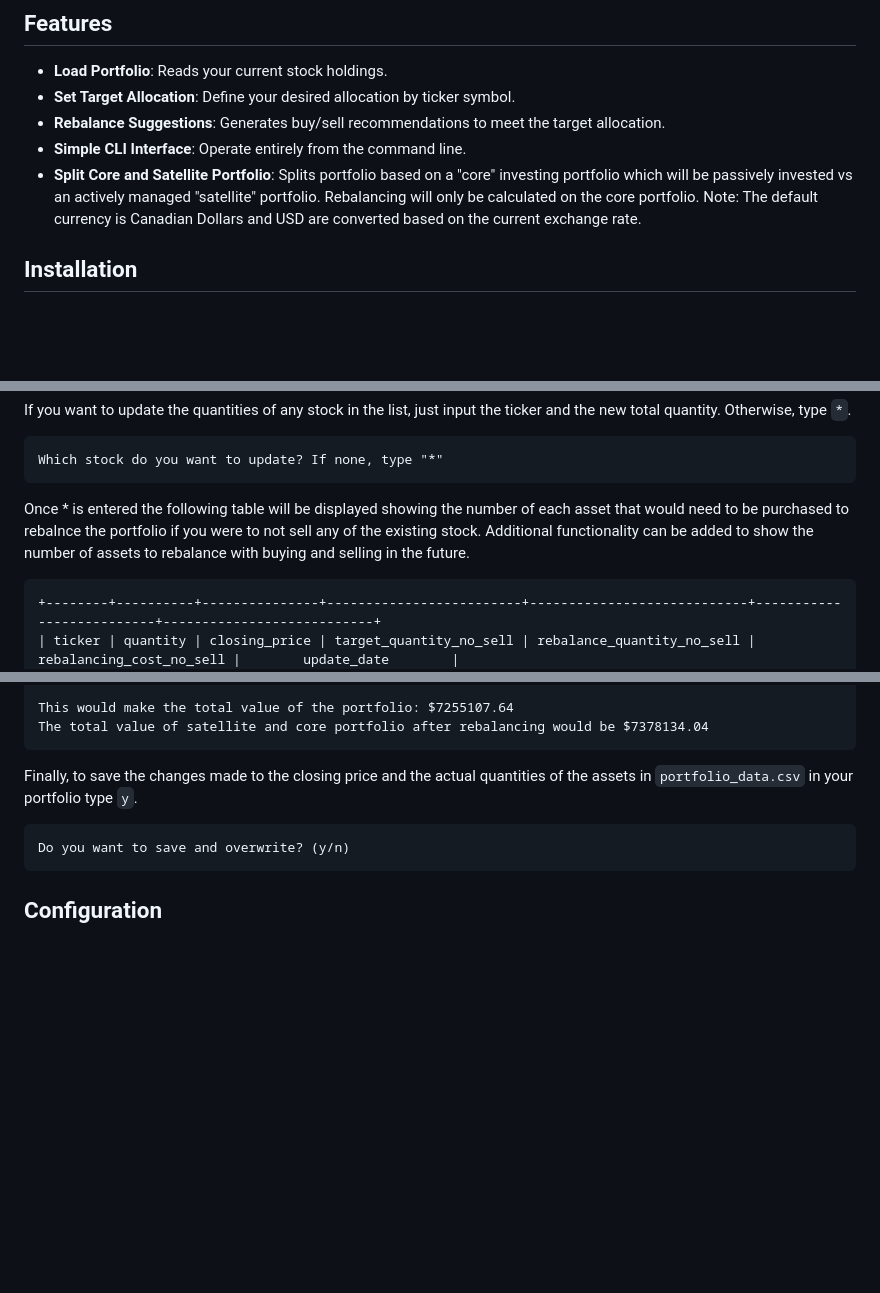
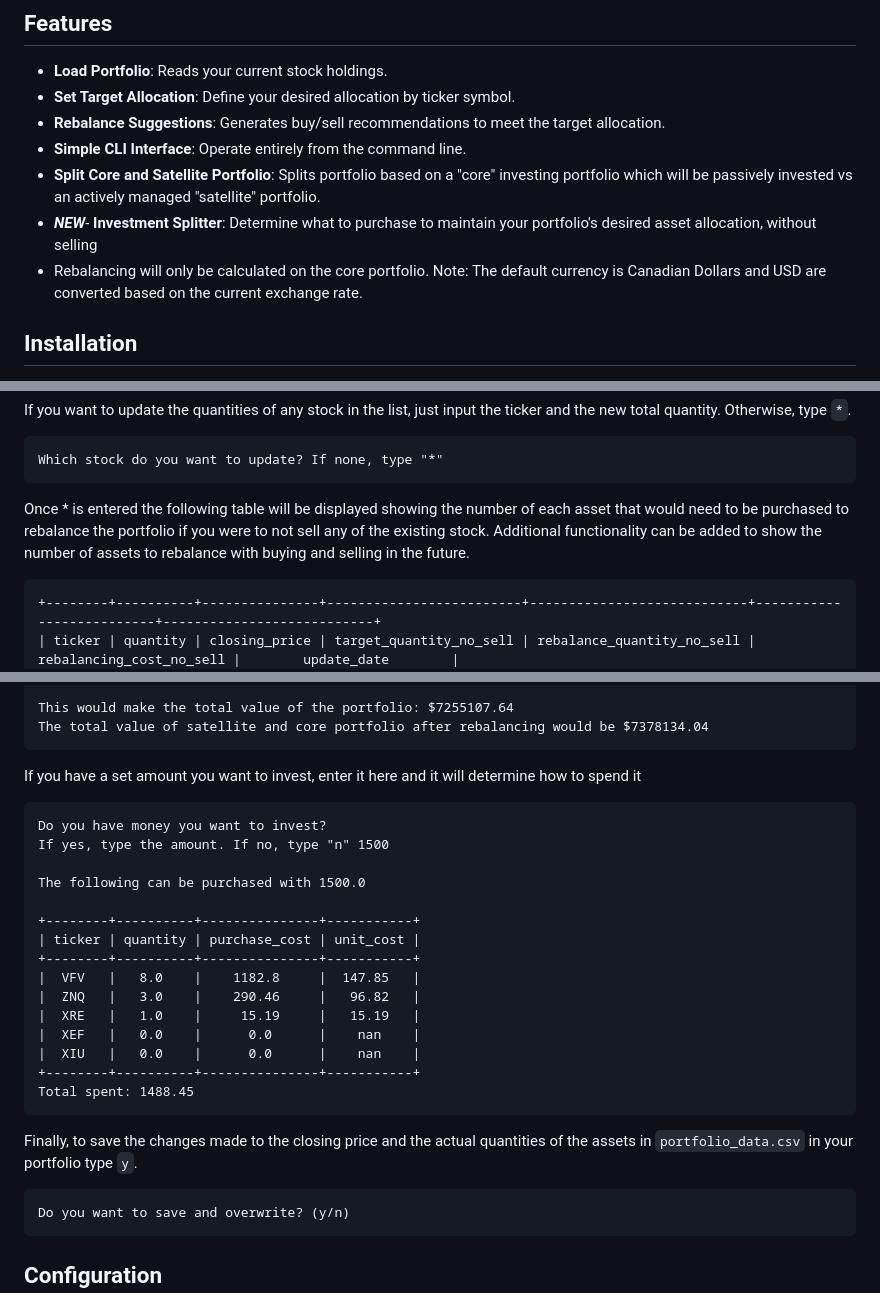
Before and after one commit to mcavoyst/passive-portfolio, a Markdown page: README.md, 3 parts joined by grey strips. Rendered like a GitHub page; blank space fills up the shorter version.

````diff
--- a/README.md
+++ b/README.md
@@ -7,7 +7,9 @@ Passive Portfolio Rebalancer is a simple command-line tool designed to help you
 - **Set Target Allocation**: Define your desired allocation by ticker symbol.
 - **Rebalance Suggestions**: Generates buy/sell recommendations to meet the target allocation.
 - **Simple CLI Interface**: Operate entirely from the command line.
-- **Split Core and Satellite Portfolio**: Splits portfolio based on a "core" investing portfolio which will be passively invested vs an actively managed "satellite" portfolio. Rebalancing will only be calculated on the core portfolio.
+- **Split Core and Satellite Portfolio**: Splits portfolio based on a "core" investing portfolio which will be passively invested vs an actively managed "satellite" portfolio.
+- ***NEW***- **Investment Splitter**: Determine what to purchase to maintain your portfolio's desired asset allocation, without selling
+- Rebalancing will only be calculated on the core portfolio.
 Note:
 The default currency is Canadian Dollars and USD are converted based on the current exchange rate.
 
@@ -66,7 +68,7 @@ If you want to update the quantities of any stock in the list, just input the ti
 ```
 Which stock do you want to update? If none, type "*"
 ```
-Once * is entered the following table will be displayed showing the number of each asset that would need to be purchased to rebalnce the portfolio if you were to not sell any of the existing stock. Additional functionality can be added to show the number of assets to rebalance with buying and selling in the future.
+Once * is entered the following table will be displayed showing the number of each asset that would need to be purchased to rebalance the portfolio if you were to not sell any of the existing stock. Additional functionality can be added to show the number of assets to rebalance with buying and selling in the future.
 ```
 +--------+----------+---------------+-------------------------+----------------------------+--------------------------+---------------------------+
 | ticker | quantity | closing_price | target_quantity_no_sell | rebalance_quantity_no_sell | rebalancing_cost_no_sell |        update_date        |
@@ -81,6 +83,24 @@ The cost to rebalance the core portfolio is $264182.44
 
 This would make the total value of the portfolio: $7255107.64
 The total value of satellite and core portfolio after rebalancing would be $7378134.04
+```
+If you have a set amount you want to invest, enter it here and it will determine how to spend it
+```
+Do you have money you want to invest?
+If yes, type the amount. If no, type "n" 1500
+
+The following can be purchased with 1500.0
+
++--------+----------+---------------+-----------+
+| ticker | quantity | purchase_cost | unit_cost |
++--------+----------+---------------+-----------+
+|  VFV   |   8.0    |    1182.8     |  147.85   |
+|  ZNQ   |   3.0    |    290.46     |   96.82   |
+|  XRE   |   1.0    |     15.19     |   15.19   |
+|  XEF   |   0.0    |      0.0      |    nan    |
+|  XIU   |   0.0    |      0.0      |    nan    |
++--------+----------+---------------+-----------+
+Total spent: 1488.45
 ```
 Finally, to save the changes made to the closing price and the actual quantities of the assets in `portfolio_data.csv` in your portfolio type `y`.
 ```
````
